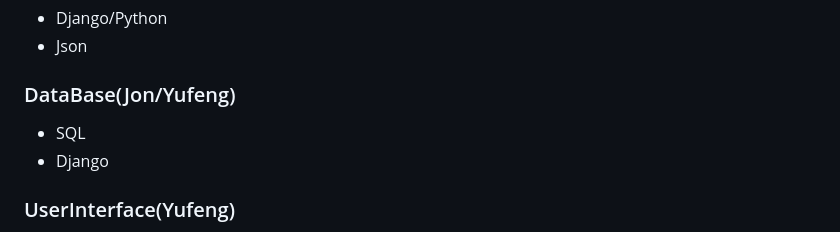
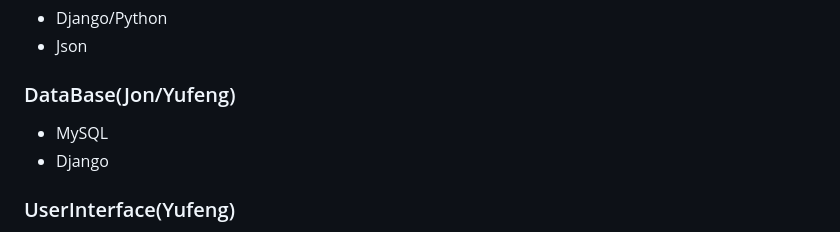
Before and after one commit to ttaliacc/CS411-Project-Team7, a Markdown page: README.md, the part around the change. GitHub-like rendering.

```diff
--- a/README.md
+++ b/README.md
@@ -36,7 +36,7 @@ Create a movie/tv show generator that helps user find movies given keyword/descr
 * Json
 
 ### DataBase(Jon/Yufeng)
-* SQL
+* MySQL
 * Django
 
 ### UserInterface(Yufeng)
```
